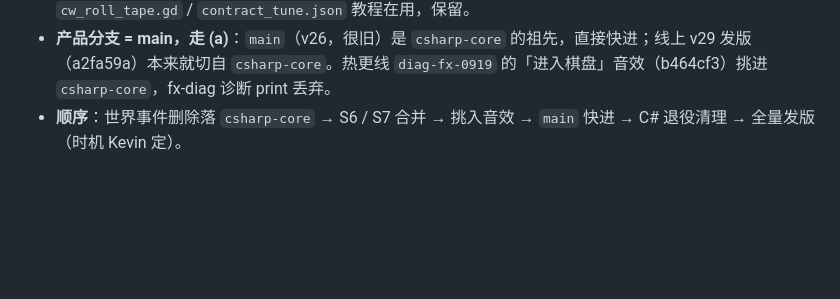
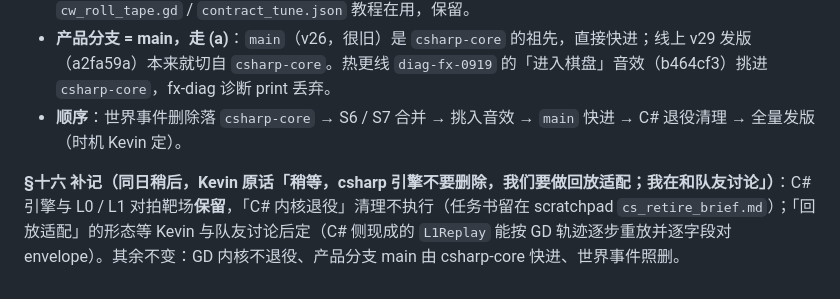
Before and after one commit to Kevinnb66699/Cell-War, a Markdown page: docs/内核替换_拍板记录.md, the part around the change. Rendered like a GitHub page; blank space fills up the shorter version.

Commit message:
拍板记录 §十六补记：C# 引擎保留、退役清理不执行，等「回放适配」定形
Co-Authored-By: Claude Fable 5.1 <noreply@anthropic.com>

```diff
--- a/docs/内核替换_拍板记录.md
+++ b/docs/内核替换_拍板记录.md
@@ -456,3 +456,5 @@ Kevin 原话（按序）：「只把 C# 核心迁移就行，服务器不用换
 - **C# 核心退役**：不做 sidecar、不换服务器内核、不做 C# 数据生产核心（队友已有）、测试迁移 / L0 对拍停；最后只剩「模型接入」（接口等队友给）。`core/` 与 L0 靶场（`tools/run_l0.sh`、`game/tests/l0*`、契约表、录制代理、xcheck）一次删干净，记「C# 内核退役」提交；`scripts/kernel/cw_world_loader.gd` / `cw_roll_tape.gd` / `contract_tune.json` 教程在用，保留。
 - **产品分支 = main，走 (a)**：`main`（v26，很旧）是 `csharp-core` 的祖先，直接快进；线上 v29 发版（a2fa59a）本来就切自 `csharp-core`。热更线 `diag-fx-0919` 的「进入棋盘」音效（b464cf3）挑进 `csharp-core`，fx-diag 诊断 print 丢弃。
 - **顺序**：世界事件删除落 `csharp-core` → S6 / S7 合并 → 挑入音效 → `main` 快进 → C# 退役清理 → 全量发版（时机 Kevin 定）。
+
+**§十六 补记（同日稍后，Kevin 原话「稍等，csharp 引擎不要删除，我们要做回放适配；我在和队友讨论」）**：C# 引擎与 L0 / L1 对拍靶场**保留**，「C# 内核退役」清理不执行（任务书留在 scratchpad `cs_retire_brief.md`）；「回放适配」的形态等 Kevin 与队友讨论后定（C# 侧现成的 `L1Replay` 能按 GD 轨迹逐步重放并逐字段对 envelope）。其余不变：GD 内核不退役、产品分支 main 由 csharp-core 快进、世界事件照删。
```
